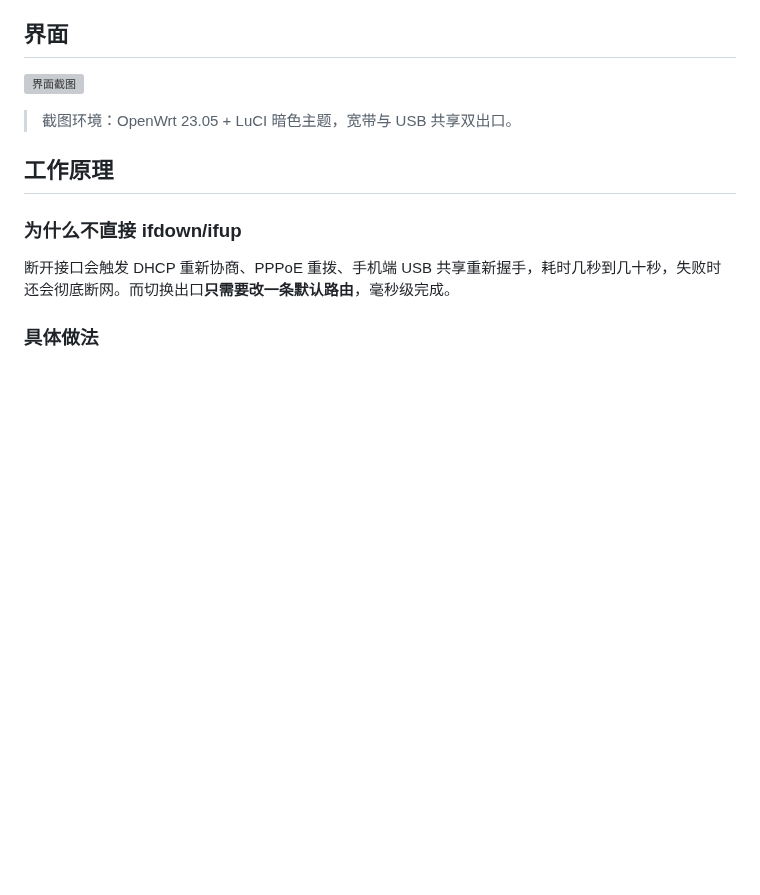
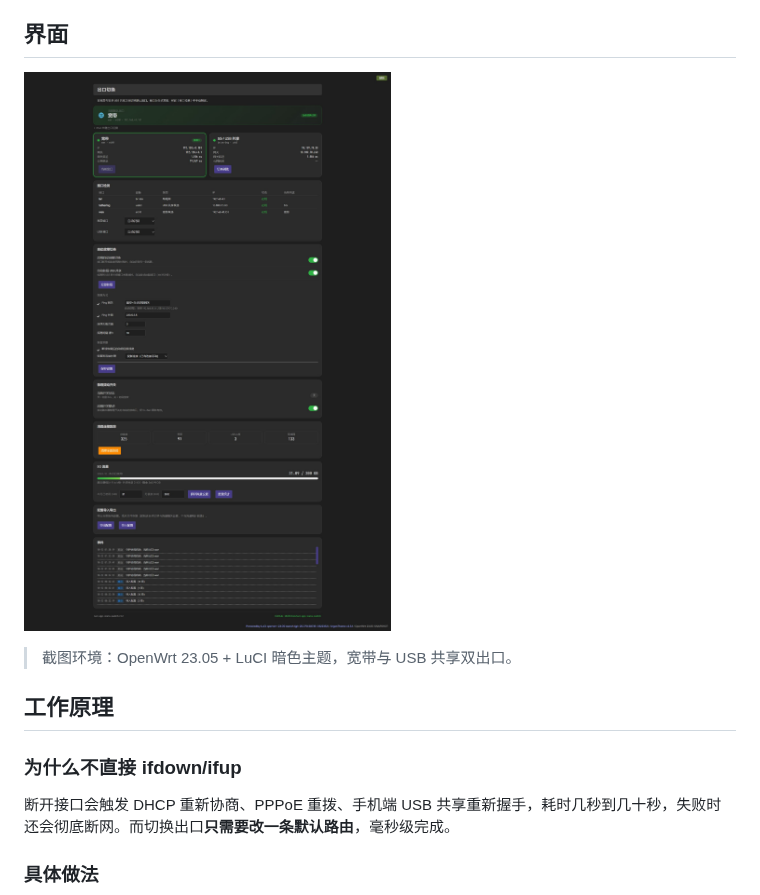
Before and after one commit to MURChen/luci-app-wans-switch, a Markdown page: README.md, the part around the change. Drawn GitHub-style; pictures changed too: docs/screenshot.jpg (added); blank space fills up the shorter version; grey boxes are pictures that could not be loaded.

Commit message:
docs: update UI screenshot to v1.2 layout

```diff
--- a/README.md
+++ b/README.md
@@ -29,7 +29,7 @@
 
 ## 界面
 
-![界面截图](docs/screenshot.webp)
+![界面截图](docs/screenshot.jpg)
 
 > 截图环境：OpenWrt 23.05 + LuCI 暗色主题，宽带与 USB 共享双出口。
 ## 工作原理
```
Also changed, not shown: 1 other file.
